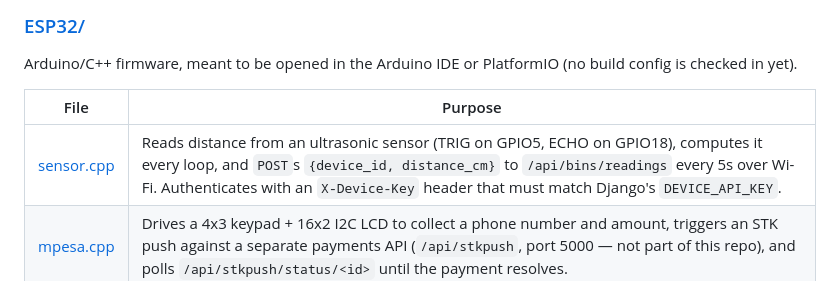
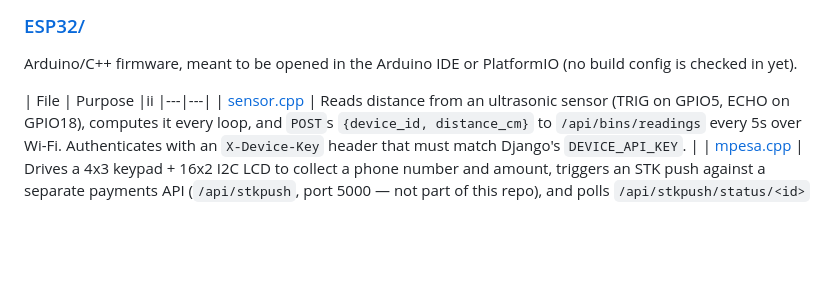
Before and after one commit to BKerio/IoT, a Markdown page: README.md, the part around the change. Drawn GitHub-style; blank space fills up the shorter version.

```diff
--- a/README.md
+++ b/README.md
@@ -21,7 +21,7 @@ Data flows one way for sensing (device → backend → app polls it) and the app
 ### [ESP32/](ESP32/)
 Arduino/C++ firmware, meant to be opened in the Arduino IDE or PlatformIO (no build config is checked in yet).
 
-| File | Purpose |
+| File | Purpose |ii
 |---|---|
 | [sensor.cpp](ESP32/sensor.cpp) | Reads distance from an ultrasonic sensor (TRIG on GPIO5, ECHO on GPIO18), computes it every loop, and `POST`s `{device_id, distance_cm}` to `/api/bins/readings` every 5s over Wi-Fi. Authenticates with an `X-Device-Key` header that must match Django's `DEVICE_API_KEY`. |
 | [mpesa.cpp](ESP32/mpesa.cpp) | Drives a 4x3 keypad + 16x2 I2C LCD to collect a phone number and amount, triggers an STK push against a separate payments API (`/api/stkpush`, port 5000 — not part of this repo), and polls `/api/stkpush/status/<id>` until the payment resolves. |
```
